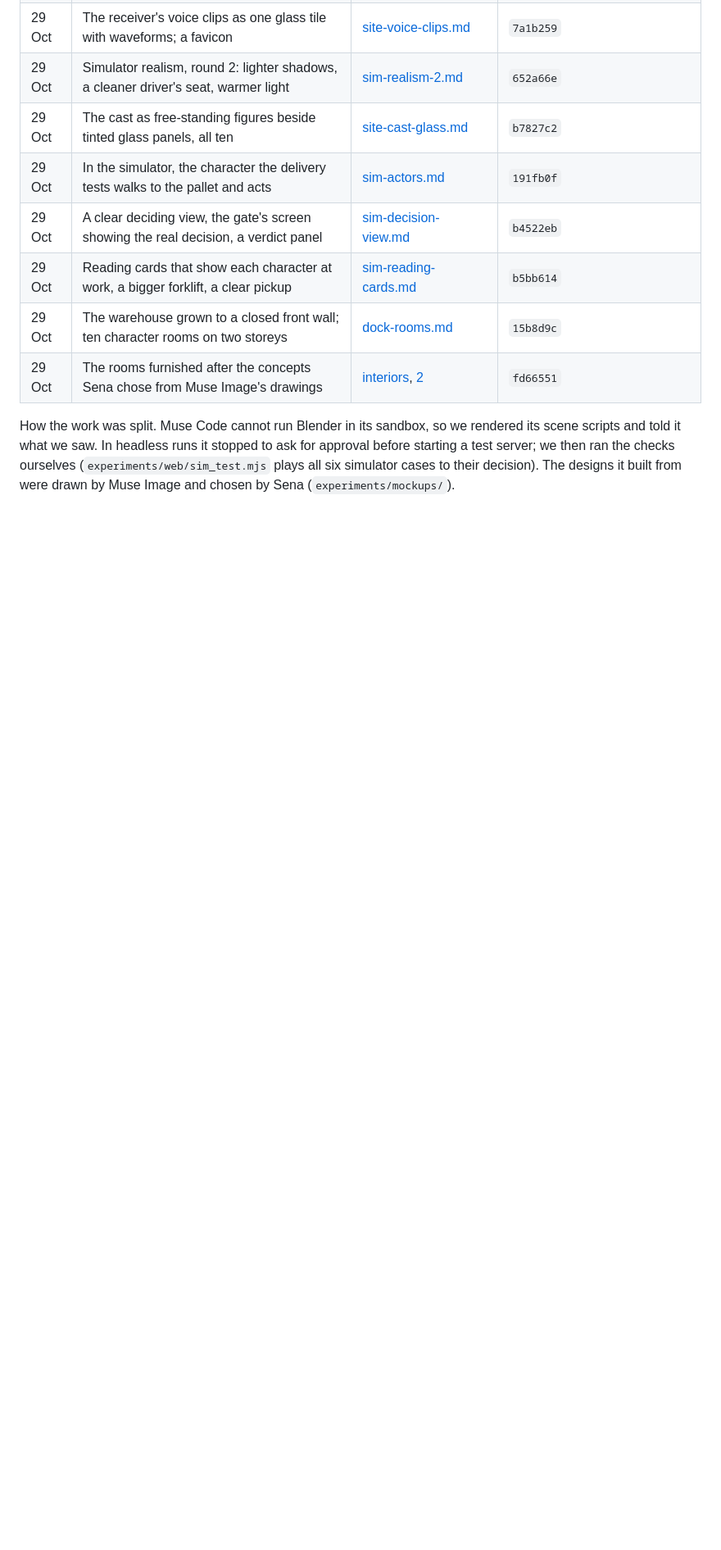
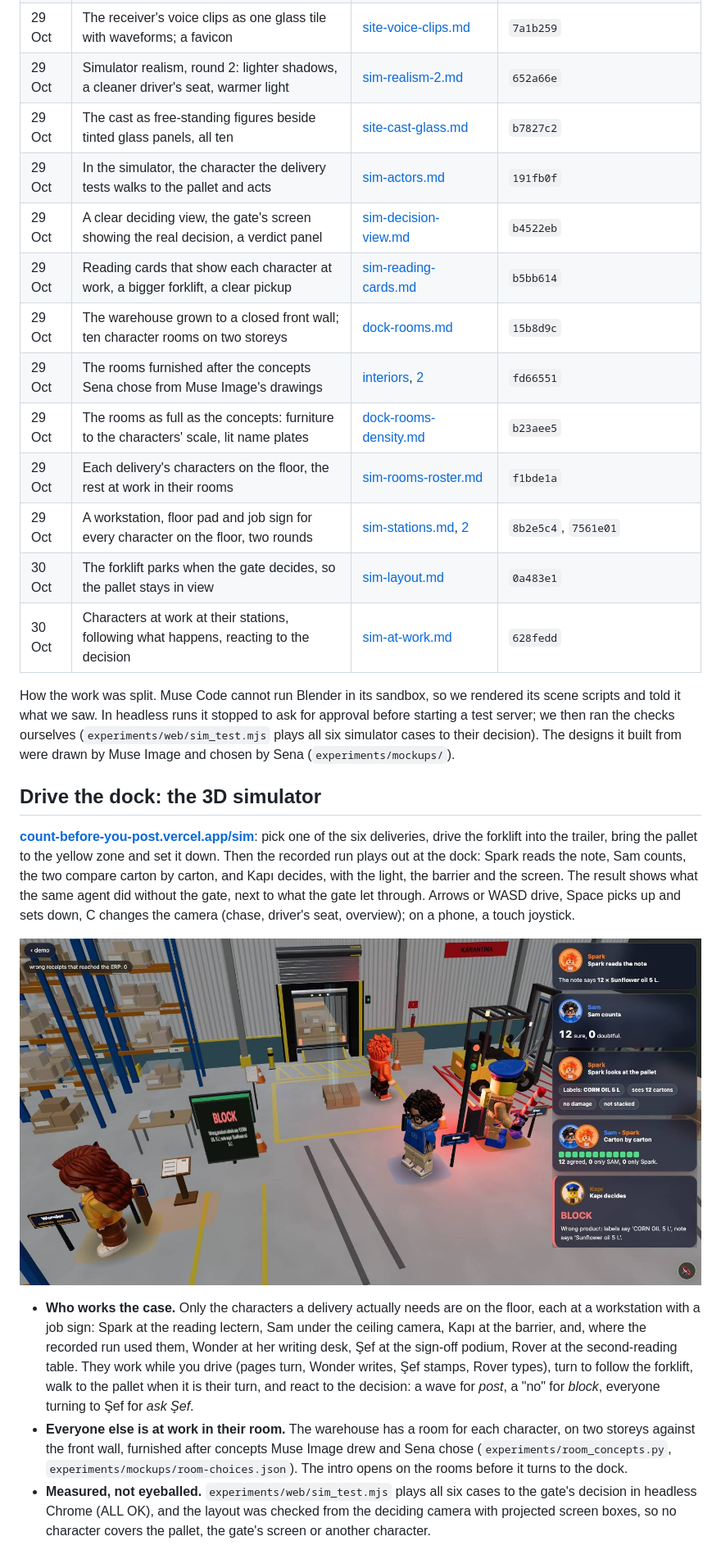
Before and after one commit to kosesena/count-before-you-post, a Markdown page: README.md, the part around one of its changes. Shown at 82% size. Drawn GitHub-style; pictures changed too: assets/readme/sim-decision.jpg (added); blank space fills up the shorter version.

Commit message:
README for the jury: a header with the demo and the simulator up front, the case in 30 seconds, contents, a section on the 3D simulator; Muse Code's latest rounds in the table

```diff
--- a/README.md
+++ b/README.md
@@ -123,9 +156,43 @@ Fixes by hand are always separate commits.
 | 29 Oct | Reading cards that show each character at work, a bigger forklift, a clear pickup | [sim-reading-cards.md](docs/muse-code/sim-reading-cards.md) | `b5bb614` |
 | 29 Oct | The warehouse grown to a closed front wall; ten character rooms on two storeys | [dock-rooms.md](docs/muse-code/dock-rooms.md) | `15b8d9c` |
 | 29 Oct | The rooms furnished after the concepts Sena chose from Muse Image's drawings | [interiors](docs/muse-code/dock-rooms-interiors.md), [2](docs/muse-code/dock-rooms-interiors-2.md) | `fd66551` |
+| 29 Oct | The rooms as full as the concepts: furniture to the characters' scale, lit name plates | [dock-rooms-density.md](docs/muse-code/dock-rooms-density.md) | `b23aee5` |
+| 29 Oct | Each delivery's characters on the floor, the rest at work in their rooms | [sim-rooms-roster.md](docs/muse-code/sim-rooms-roster.md) | `f1bde1a` |
+| 29 Oct | A workstation, floor pad and job sign for every character on the floor, two rounds | [sim-stations.md](docs/muse-code/sim-stations.md), [2](docs/muse-code/sim-stations-2.md) | `8b2e5c4`, `7561e01` |
+| 30 Oct | The forklift parks when the gate decides, so the pallet stays in view | [sim-layout.md](docs/muse-code/sim-layout.md) | `0a483e1` |
+| 30 Oct | Characters at work at their stations, following what happens, reacting to the decision | [sim-at-work.md](docs/muse-code/sim-at-work.md) | `628fedd` |
 
 How the work was split. Muse Code cannot run Blender in its sandbox, so we rendered its scene
 scripts and told it what we saw. In headless runs it stopped to ask for approval before
 starting a test server; we then ran the checks ourselves (`experiments/web/sim_test.mjs` plays
 all six simulator cases to their decision). The designs it built from were drawn by Muse
 Image and chosen by Sena (`experiments/mockups/`).
+
+## Drive the dock: the 3D simulator
+
+**[count-before-you-post.vercel.app/sim](https://count-before-you-post.vercel.app/sim/)**: pick
+one of the six deliveries, drive the forklift into the trailer, bring the pallet to the yellow
+zone and set it down. Then the recorded run plays out at the dock: Spark reads the note, Sam
+counts, the two compare carton by carton, and Kapı decides, with the light, the barrier and the
+screen. The result shows what the same agent did without the gate, next to what the gate let
+through. Arrows or WASD drive, Space picks up and sets down, C changes the camera (chase,
+driver's seat, overview); on a phone, a touch joystick.
+
+![The gate decides a wrong-product delivery: Spark beside the pallet reading the labels, Sam's ceiling camera scanning, Kapı at the barrier, Wonder at her desk, the reading cards on the right](assets/readme/sim-decision.jpg)
+
+- **Who works the case.** Only the characters a delivery actually needs are on the floor, each
+  at a workstation with a job sign: Spark at the reading lectern, Sam under the ceiling camera,
+  Kapı at the barrier, and, where the recorded run used them, Wonder at her writing desk, Şef at
+  the sign-off podium, Rover at the second-reading table. They work while you drive (pages
+  turn, Wonder writes, Şef stamps, Rover types), turn to follow the forklift, walk to the pallet
+  when it is their turn, and react to the decision: a wave for *post*, a "no" for *block*, everyone
+  turning to Şef for *ask Şef*.
+- **Everyone else is at work in their room.** The warehouse has a room for each character, on
+  two storeys against the front wall, furnished after concepts Muse Image drew and Sena chose
+  (`experiments/room_concepts.py`, `experiments/mockups/room-choices.json`). The intro opens on
+  the rooms before it turns to the dock.
+- **Measured, not eyeballed.** `experiments/web/sim_test.mjs` plays all six cases to the gate's
+  decision in headless Chrome (ALL OK), and the layout was checked from the deciding camera with
+  projected screen boxes, so no character covers the pallet, the gate's screen or another
+  character.
+
```
Also changed, not shown: other parts of README.md (+43 -3 lines), assets/readme/sim-rooms.jpg (added).
